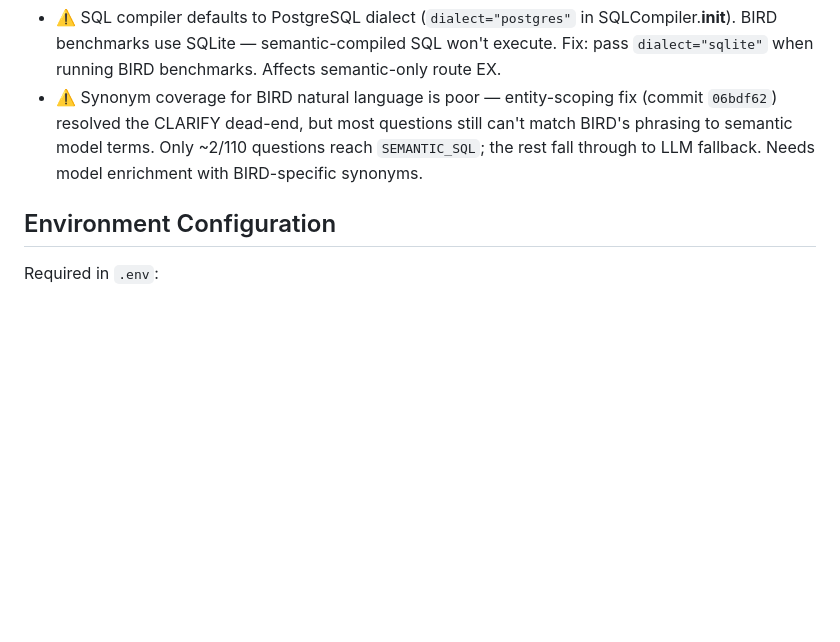
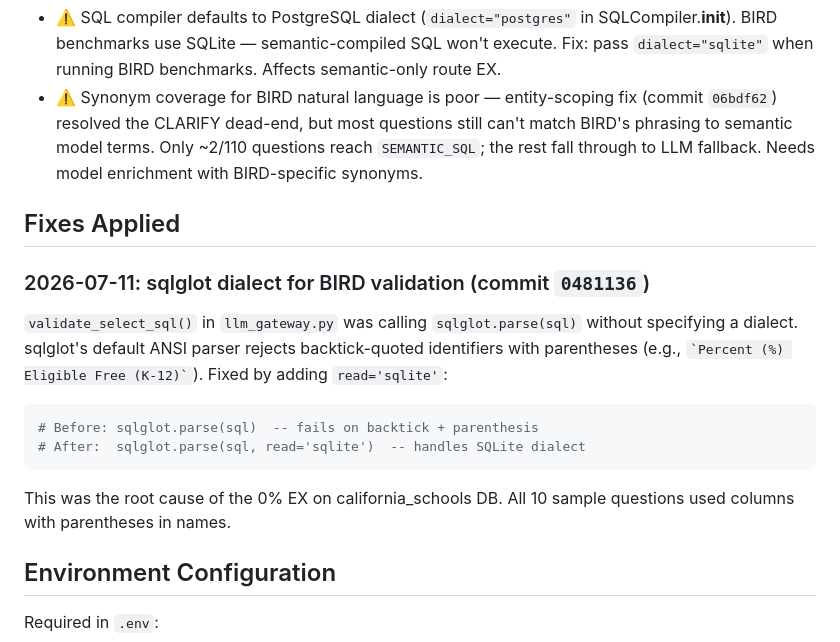
Before and after one commit to sichaoye4/enterprise-nl2sql, a Markdown page: AGENTS.md, the part around the change. Drawn GitHub-style; blank space fills up the shorter version.

Commit message:
AGENTS.md: document sqlglot dialect fix

````diff
--- a/AGENTS.md
+++ b/AGENTS.md
@@ -205,6 +205,16 @@ Known engineering gaps:
 - ⚠️ SQL compiler defaults to PostgreSQL dialect (`dialect="postgres"` in SQLCompiler.__init__). BIRD benchmarks use SQLite — semantic-compiled SQL won't execute. Fix: pass `dialect="sqlite"` when running BIRD benchmarks. Affects semantic-only route EX.
 - ⚠️ Synonym coverage for BIRD natural language is poor — entity-scoping fix (commit `06bdf62`) resolved the CLARIFY dead-end, but most questions still can't match BIRD's phrasing to semantic model terms. Only ~2/110 questions reach `SEMANTIC_SQL`; the rest fall through to LLM fallback. Needs model enrichment with BIRD-specific synonyms.
 
+## Fixes Applied
+
+### 2026-07-11: sqlglot dialect for BIRD validation (commit `0481136`)
+`validate_select_sql()` in `llm_gateway.py` was calling `sqlglot.parse(sql)` without specifying a dialect. sqlglot's default ANSI parser rejects backtick-quoted identifiers with parentheses (e.g., `` `Percent (%) Eligible Free (K-12)` ``). Fixed by adding `read='sqlite'`:
+```python
+# Before: sqlglot.parse(sql)  -- fails on backtick + parenthesis
+# After:  sqlglot.parse(sql, read='sqlite')  -- handles SQLite dialect
+```
+This was the root cause of the 0% EX on california_schools DB. All 10 sample questions used columns with parentheses in names.
+
 ## Environment Configuration
 
 Required in `.env`:
````
